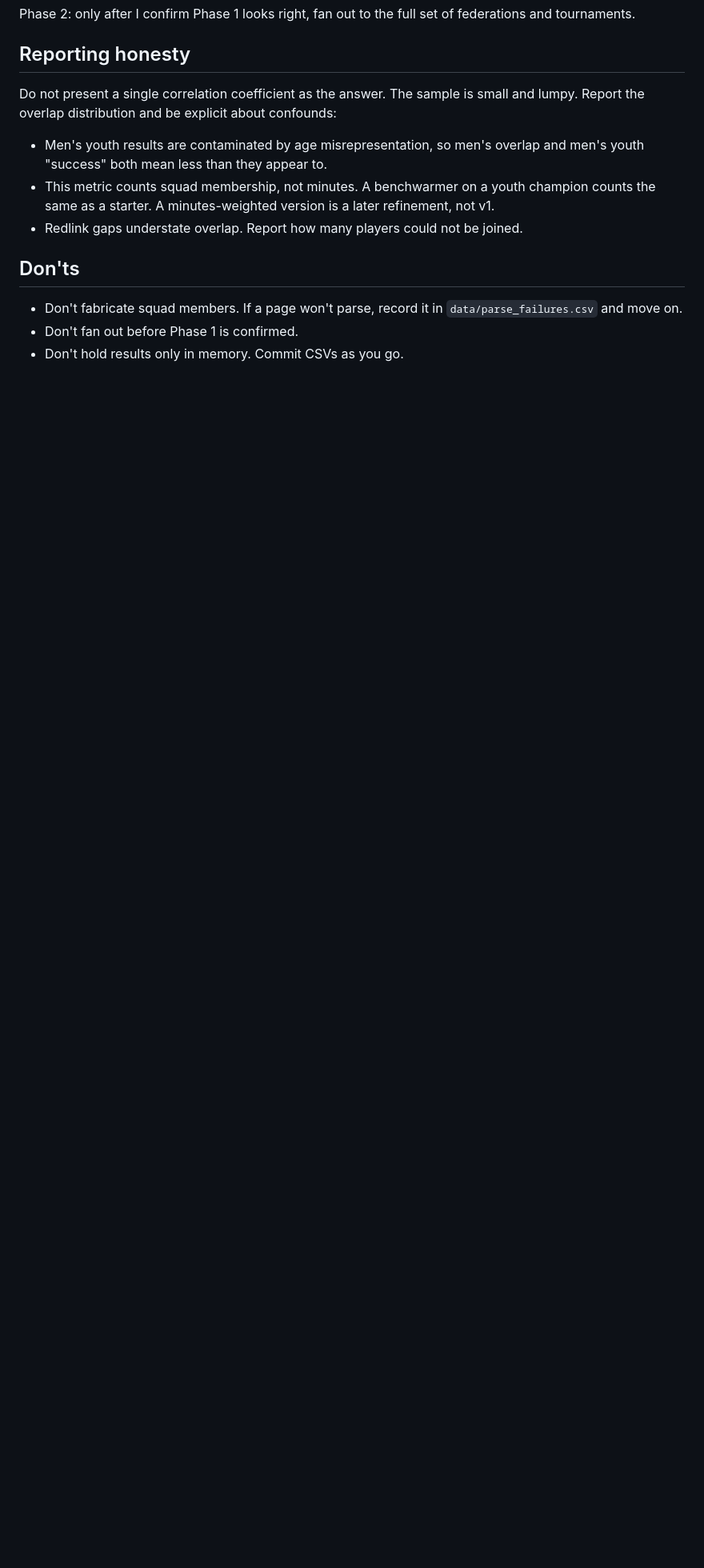
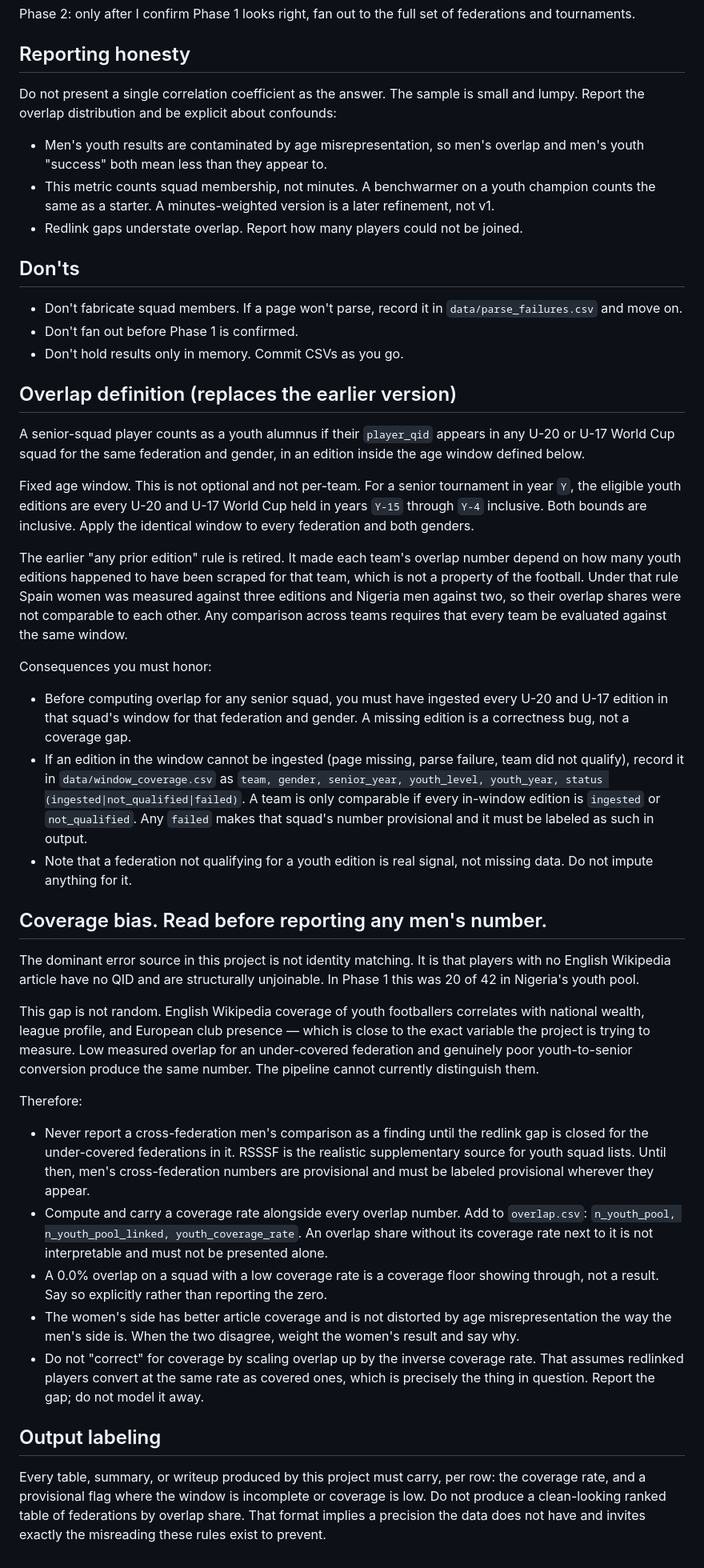
Before and after one commit to sbahamon/seniors-world-cup-comparison, a Markdown page: CLAUDE.md, the part around one of its changes. Shown at 80% size. Rendered like a GitHub page; blank space fills up the shorter version.

Commit message:
CLAUDE.md: fixed Y-15..Y-4 age window, coverage bias, output labeling
Retires the any-prior-edition overlap rule in favour of a fixed window applied
identically to every federation and both genders. Adds the coverage-bias
section governing men's numbers and the output labeling rules.

Doc only. The Phase 1 code still implements the retired rule, so data/ is now
out of compliance -- see the notes on the invalidated numbers.

Co-Authored-By: Claude Opus 5 <noreply@anthropic.com>
Claude-Session: https://claude.ai/code/session_01N96xcfFMqPyrdTZjaRvcfc

```diff
--- a/CLAUDE.md
+++ b/CLAUDE.md
@@ -71,3 +67,35 @@ Do not present a single correlation coefficient as the answer. The sample is sma
 - Don't fabricate squad members. If a page won't parse, record it in `data/parse_failures.csv` and move on.
 - Don't fan out before Phase 1 is confirmed.
 - Don't hold results only in memory. Commit CSVs as you go.
+
+## Overlap definition (replaces the earlier version)
+
+A senior-squad player counts as a youth alumnus if their `player_qid` appears in any U-20 or U-17 World Cup squad for the same federation and gender, in an edition inside the age window defined below.
+
+Fixed age window. This is not optional and not per-team. For a senior tournament in year `Y`, the eligible youth editions are every U-20 and U-17 World Cup held in years `Y-15` through `Y-4` inclusive. Both bounds are inclusive. Apply the identical window to every federation and both genders.
+
+The earlier "any prior edition" rule is retired. It made each team's overlap number depend on how many youth editions happened to have been scraped for that team, which is not a property of the football. Under that rule Spain women was measured against three editions and Nigeria men against two, so their overlap shares were not comparable to each other. Any comparison across teams requires that every team be evaluated against the same window.
+
+Consequences you must honor:
+
+- Before computing overlap for any senior squad, you must have ingested every U-20 and U-17 edition in that squad's window for that federation and gender. A missing edition is a correctness bug, not a coverage gap.
+- If an edition in the window cannot be ingested (page missing, parse failure, team did not qualify), record it in `data/window_coverage.csv` as `team, gender, senior_year, youth_level, youth_year, status (ingested|not_qualified|failed)`. A team is only comparable if every in-window edition is `ingested` or `not_qualified`. Any `failed` makes that squad's number provisional and it must be labeled as such in output.
+- Note that a federation not qualifying for a youth edition is real signal, not missing data. Do not impute anything for it.
+
+## Coverage bias. Read before reporting any men's number.
+
+The dominant error source in this project is not identity matching. It is that players with no English Wikipedia article have no QID and are structurally unjoinable. In Phase 1 this was 20 of 42 in Nigeria's youth pool.
+
+This gap is not random. English Wikipedia coverage of youth footballers correlates with national wealth, league profile, and European club presence — which is close to the exact variable the project is trying to measure. Low measured overlap for an under-covered federation and genuinely poor youth-to-senior conversion produce the same number. The pipeline cannot currently distinguish them.
+
+Therefore:
+
+- Never report a cross-federation men's comparison as a finding until the redlink gap is closed for the under-covered federations in it. RSSSF is the realistic supplementary source for youth squad lists. Until then, men's cross-federation numbers are provisional and must be labeled provisional wherever they appear.
+- Compute and carry a coverage rate alongside every overlap number. Add to `overlap.csv`: `n_youth_pool, n_youth_pool_linked, youth_coverage_rate`. An overlap share without its coverage rate next to it is not interpretable and must not be presented alone.
+- A 0.0% overlap on a squad with a low coverage rate is a coverage floor showing through, not a result. Say so explicitly rather than reporting the zero.
+- The women's side has better article coverage and is not distorted by age misrepresentation the way the men's side is. When the two disagree, weight the women's result and say why.
+- Do not "correct" for coverage by scaling overlap up by the inverse coverage rate. That assumes redlinked players convert at the same rate as covered ones, which is precisely the thing in question. Report the gap; do not model it away.
+
+## Output labeling
+
+Every table, summary, or writeup produced by this project must carry, per row: the coverage rate, and a provisional flag where the window is incomplete or coverage is low. Do not produce a clean-looking ranked table of federations by overlap share. That format implies a precision the data does not have and invites exactly the misreading these rules exist to prevent.
```
Also changed, not shown: other parts of CLAUDE.md (+0 -4 lines).
